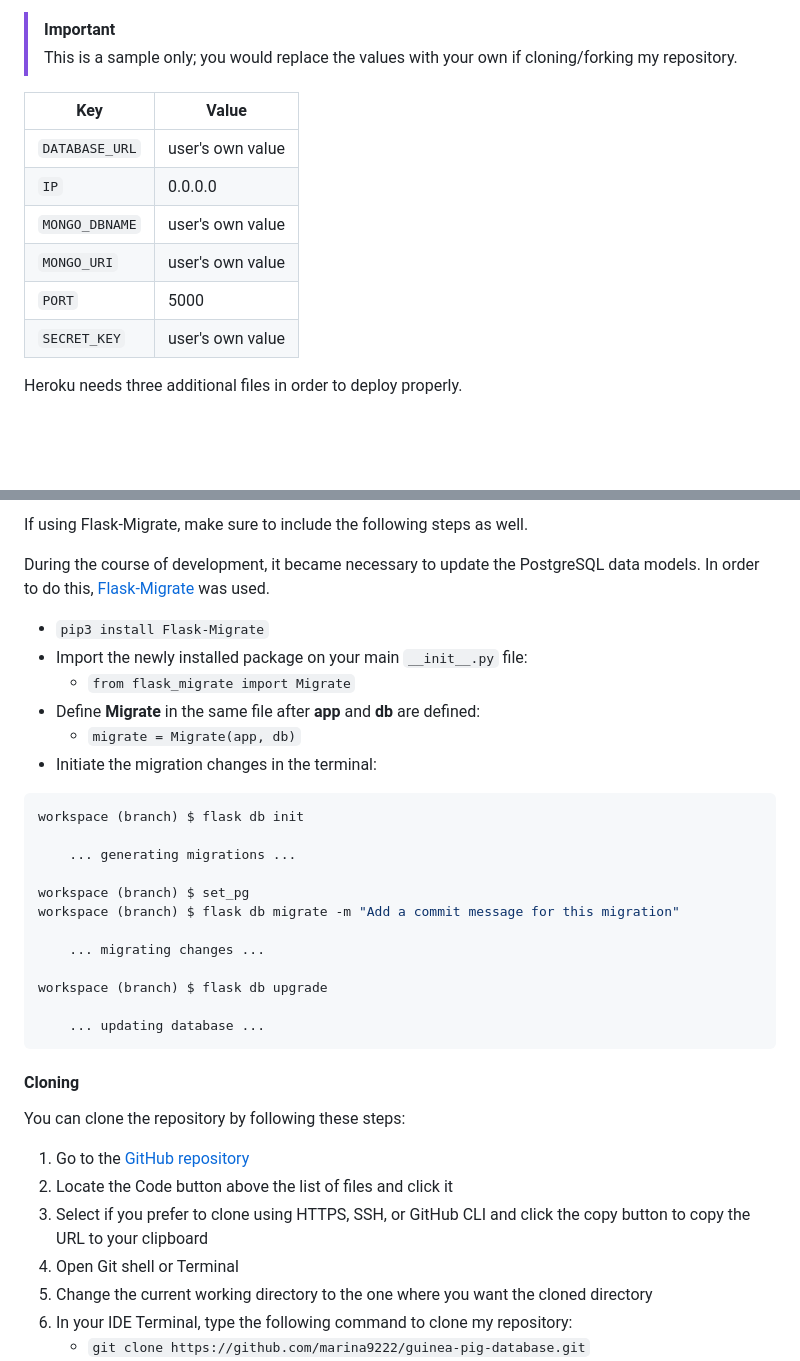
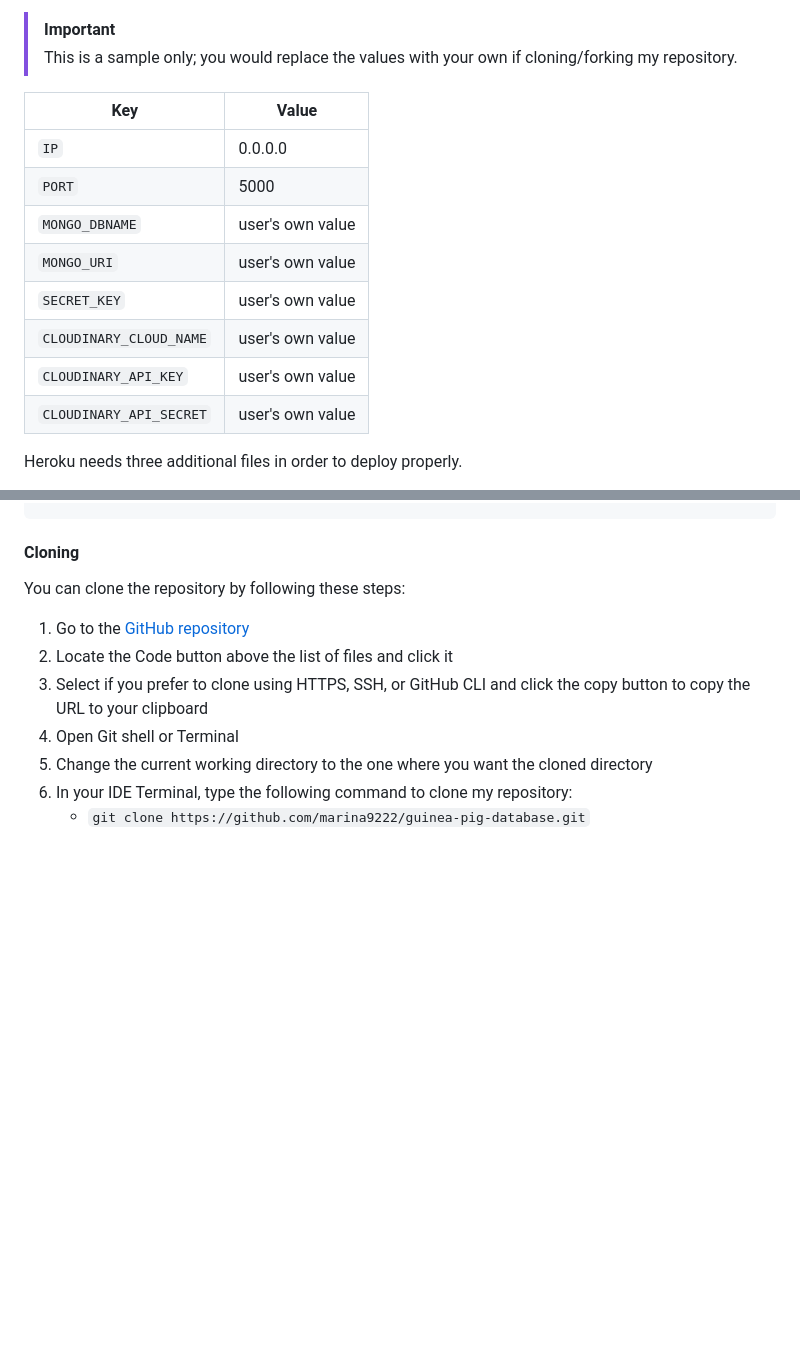
Before and after one commit to marina9222/guinea-pig-database, a Markdown page: README.md, 2 parts joined by grey strips. GitHub-like rendering; blank space fills up the shorter version.

````diff
--- a/README.md
+++ b/README.md
@@ -408,12 +408,14 @@ Deployment steps are as follows, after account setup:
 
 | Key | Value |
 | --- | --- |
-| `DATABASE_URL` | user's own value |
 | `IP` | 0.0.0.0 |
+| `PORT` | 5000 |
 | `MONGO_DBNAME` | user's own value |
 | `MONGO_URI` | user's own value |
-| `PORT` | 5000 |
 | `SECRET_KEY` | user's own value |
+| `CLOUDINARY_CLOUD_NAME` | user's own value |
+| `CLOUDINARY_API_KEY` | user's own value |
+| `CLOUDINARY_API_SECRET` | user's own value |
 
 Heroku needs three additional files in order to deploy properly.
 
@@ -534,31 +487,5 @@ os.environ.setdefault("DEVELOPMENT", "True")
 ```
 
-If using Flask-Migrate, make sure to include the following steps as well.
-
-During the course of development, it became necessary to update the PostgreSQL data models.
-In order to do this, [Flask-Migrate](https://flask-migrate.readthedocs.io) was used.
-
-- `pip3 install Flask-Migrate`
-- Import the newly installed package on your main `__init__.py` file:
-	- `from flask_migrate import Migrate`
-- Define **Migrate** in the same file after **app** and **db** are defined:
-	- `migrate = Migrate(app, db)`
-- Initiate the migration changes in the terminal:
-
-```shell
-workspace (branch) $ flask db init
-
-	... generating migrations ...
-
-workspace (branch) $ set_pg
-workspace (branch) $ flask db migrate -m "Add a commit message for this migration"
-
-	... migrating changes ...
-
-workspace (branch) $ flask db upgrade
-
-	... updating database ...
-```
 #### Cloning
 
 You can clone the repository by following these steps:
````
Also changed, not shown: other parts of README.md (+4 -53 lines).
